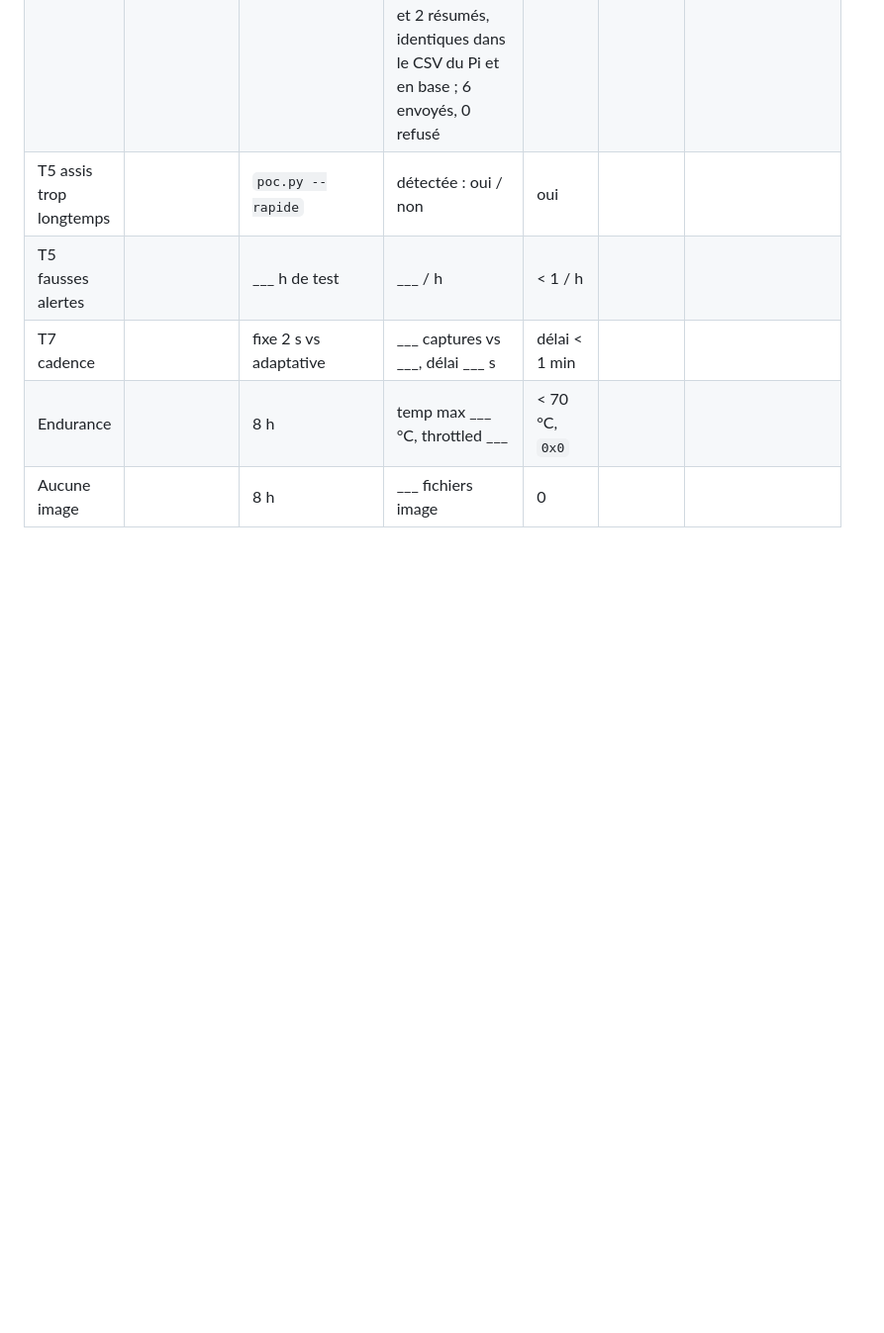
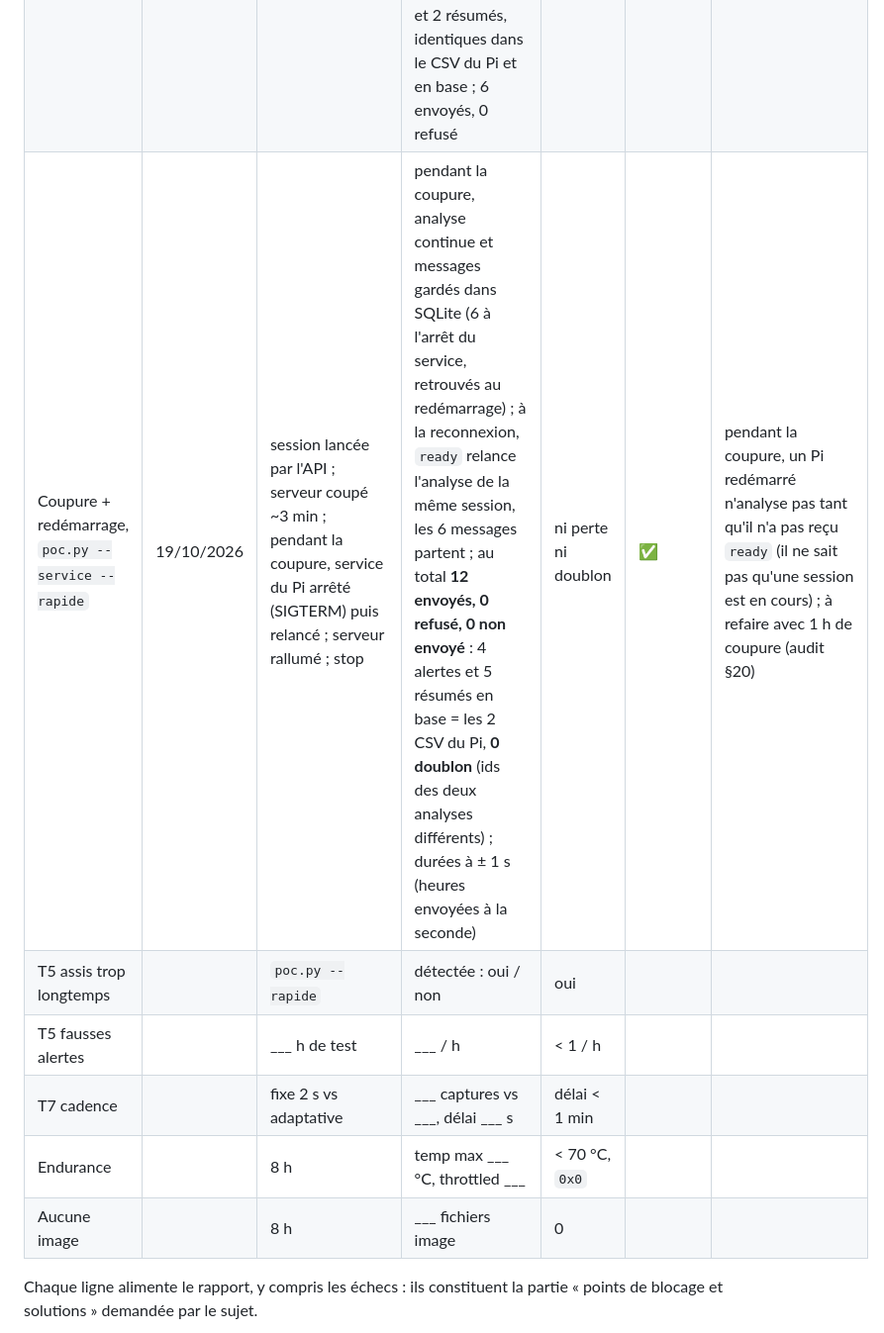
Before and after one commit to JUC0AG0G0/dos-d-ane, a Markdown page: edge/docs/poc-raspberry.md, the part around the change. Shown at 99% size. Rendered like a GitHub page; blank space fills up the shorter version.

Commit message:
Doc : test coupure + redémarrage du Pi (ni perte ni doublon)

```diff
--- a/edge/docs/poc-raspberry.md
+++ b/edge/docs/poc-raspberry.md
@@ -617,6 +617,7 @@ L'écran « session en cours » de l'app n'est donc pas une vidéo : la silhouet
 | Absence (chaise vide), `poc.py` | 14/10/2026 | P01 assis, puis part ~1 min | ancienne règle : **36 s « ignorée »** (MoveNet voit un corps dans la chaise vide : oreilles et épaules 0,12–0,73), une image fantôme jugée « dos penché », « absent » après **38 s** ; temps assis qui continue | absent < 15 s | ❌ | nouvelle règle `Presence` (6 images sans angles et peu nettes) : rejouée, absent en 12 s, 0 fausse absence sur les sessions du 12–14/10. À revérifier en vrai avec 5 min d'absence |
 | Caméra vide, `poc.py` (ancien code) | 14/10/2026 | personne devant la caméra pendant 1 min 30 | **jamais « absent »** : 31 images « ignorée », 13 images avec des angles fantômes absurdes (tête −55°, tronc −77°, tronc de 33–41 px) jugées « dos penché » / « tête en avant » | absent < 15 s | ❌ | contrôle C4 « angles possibles » ajouté : rejoué avec `Presence`, absent dès la 6ᵉ image, plus aucune image jugée |
 | Mode service, `poc.py --service --rapide` | 19/10/2026 | Pi relié au serveur de dev du PC (même sous-réseau) ; session créée et lancée par l'API, ~1 min, puis stop, puis SIGTERM ; avant, mode manuel `--rapide` 70 s | analyse lancée dès `session:start`, webcam fermée hors session ; stop traité tout de suite : dernier résumé, bilan, retour en attente ; CSV au nom de la session du serveur ; coupure réseau de ~1 min 15 avant la session : reconnexion seule ; SIGTERM : fin propre ; mode manuel inchangé (alertes, résumés, bilan) ; 52–54 °C, `0x0`. 2ᵉ essai avec l'état en direct : 30 images en 0,9 min, alerte dos penché, 0 état refusé par le serveur. 3ᵉ essai (alertes et résumés envoyés) : 2 alertes (dos penché 57 s, assis trop longtemps 18 s) et 2 résumés, identiques dans le CSV du Pi et en base ; 6 envoyés, 0 refusé | — | ✅ | liaison détaillée : [liaison-serveur.md](liaison-serveur.md) |
+| Coupure + redémarrage, `poc.py --service --rapide` | 19/10/2026 | session lancée par l'API ; serveur coupé ~3 min ; pendant la coupure, service du Pi arrêté (SIGTERM) puis relancé ; serveur rallumé ; stop | pendant la coupure, analyse continue et messages gardés dans SQLite (6 à l'arrêt du service, retrouvés au redémarrage) ; à la reconnexion, `ready` relance l'analyse de la même session, les 6 messages partent ; au total **12 envoyés, 0 refusé, 0 non envoyé** : 4 alertes et 5 résumés en base = les 2 CSV du Pi, **0 doublon** (ids des deux analyses différents) ; durées à ± 1 s (heures envoyées à la seconde) | ni perte ni doublon | ✅ | pendant la coupure, un Pi redémarré n'analyse pas tant qu'il n'a pas reçu `ready` (il ne sait pas qu'une session est en cours) ; à refaire avec 1 h de coupure (audit §20) |
 | T5 assis trop longtemps | | `poc.py --rapide` | détectée : oui / non | oui | | |
 | T5 fausses alertes | | ___ h de test | ___ / h | < 1 / h | | |
 | T7 cadence | | fixe 2 s vs adaptative | ___ captures vs ___, délai ___ s | délai < 1 min | | |
```
